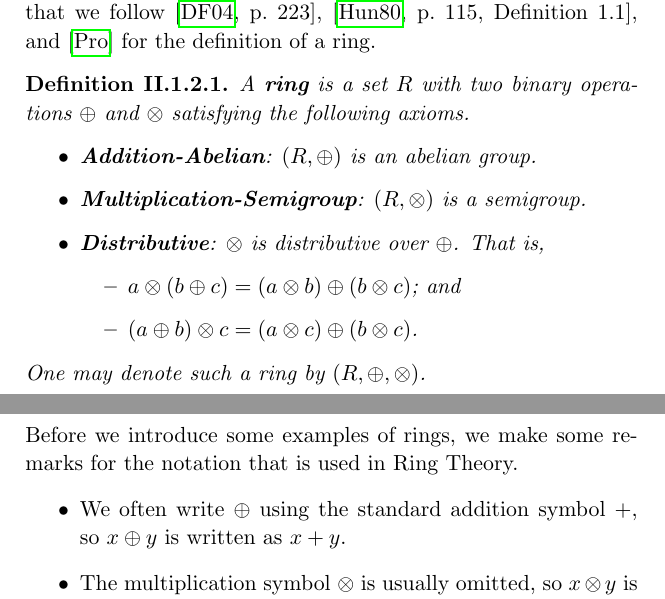
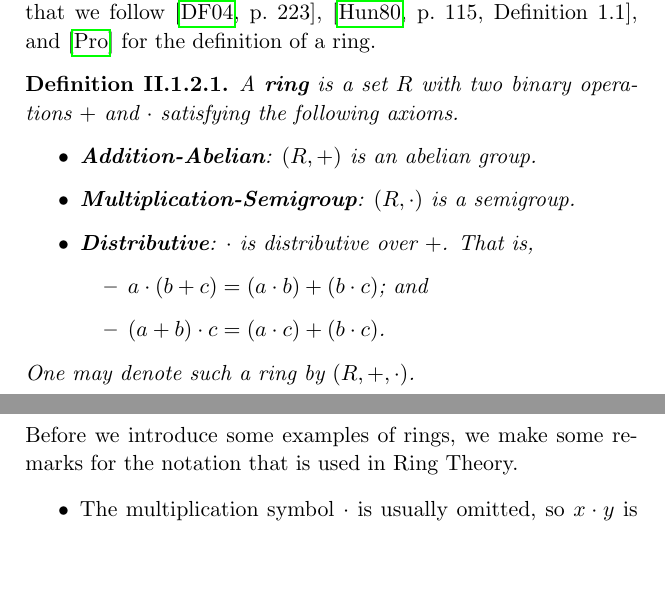
Before and after one commit to PhotonicGluon/Abstract-Algebra-Book, a LaTeX book (Volume 2/Volume2.tex): two parts of pages 15 and 17 of 31, joined at a grey line, cut so that both start at the same text, the shorter picture padded with empty space. Compiled offline with pdfLaTeX.

Commit message:
Update definition of a ring in volume 2

```diff
--- a/Volume 2/Volume2.tex
+++ b/Volume 2/Volume2.tex
@@ -127,16 +127,16 @@ Before we introduce rings, we look at `simpler' algebraic structures and build o
 \section{Definition of a Ring}
 With all that setup, we are ready to define what a ring is. Note that we follow \cite[p.~223]{dummit_foote_2004}, \cite[p.~115, Definition 1.1]{hungerford_1980}, and \cite{proofwiki_ringdefinition} for the definition of a ring.
 \begin{definition}
-    A \textbf{ring}\index{ring} is a set $R$ with two binary operations $\oplus$ and $\otimes$ satisfying the following axioms.
+    A \textbf{ring}\index{ring} is a set $R$ with two binary operations $+$ and $\cdot$ satisfying the following axioms.
     \begin{itemize}
-        \item \textbf{Addition-Abelian}: $(R, \oplus)$ is an abelian group.
-        \item \textbf{Multiplication-Semigroup}: $(R, \otimes)$ is a semigroup.
-        \item \textbf{Distributive}: $\otimes$ is distributive over $\oplus$. That is,
+        \item \textbf{Addition-Abelian}: $(R, +)$ is an abelian group.
+        \item \textbf{Multiplication-Semigroup}: $(R, \cdot)$ is a semigroup.
+        \item \textbf{Distributive}: $\cdot$ is distributive over $+$. That is,
         \begin{itemize}
-            \item $a \otimes (b \oplus c) = (a \otimes b) \oplus (b \otimes c)$; and
-            \item $(a \oplus b) \otimes c = (a \otimes c) \oplus (b \otimes c)$.
+            \item $a \cdot (b + c) = (a \cdot b) + (b \cdot c)$; and
+            \item $(a + b) \cdot c = (a \cdot c) + (b \cdot c)$.
         \end{itemize}
     \end{itemize}
-    One may denote such a ring by $(R, \oplus, \otimes)$.
+    One may denote such a ring by $(R, +, \cdot)$.
 \end{definition}
 \begin{remark}
@@ -162,7 +162,6 @@ We end this chapter by introducing the \textbf{trivial ring}.
 \section{Basic Examples of Rings}
 Before we introduce some examples of rings, we make some remarks for the notation that is used in Ring Theory.
 \begin{itemize}
-    \item We often write $\oplus$ using the standard addition symbol $+$, so $x \oplus y$ is written as $x + y$.
-    \item The multiplication symbol $\otimes$ is usually omitted, so $x \otimes y$ is written as $xy$.
+    \item The multiplication symbol $\cdot$ is usually omitted, so $x \cdot y$ is written as $xy$.
     \item The additive identity of $R$ will always be denoted by 0.
     \item The additive inverse of the element $x$ will be denoted by $-x$.
```
Also changed, not shown: CHANGELOG.md, Volume 2/Volume2.tex (20 more changed lines).
